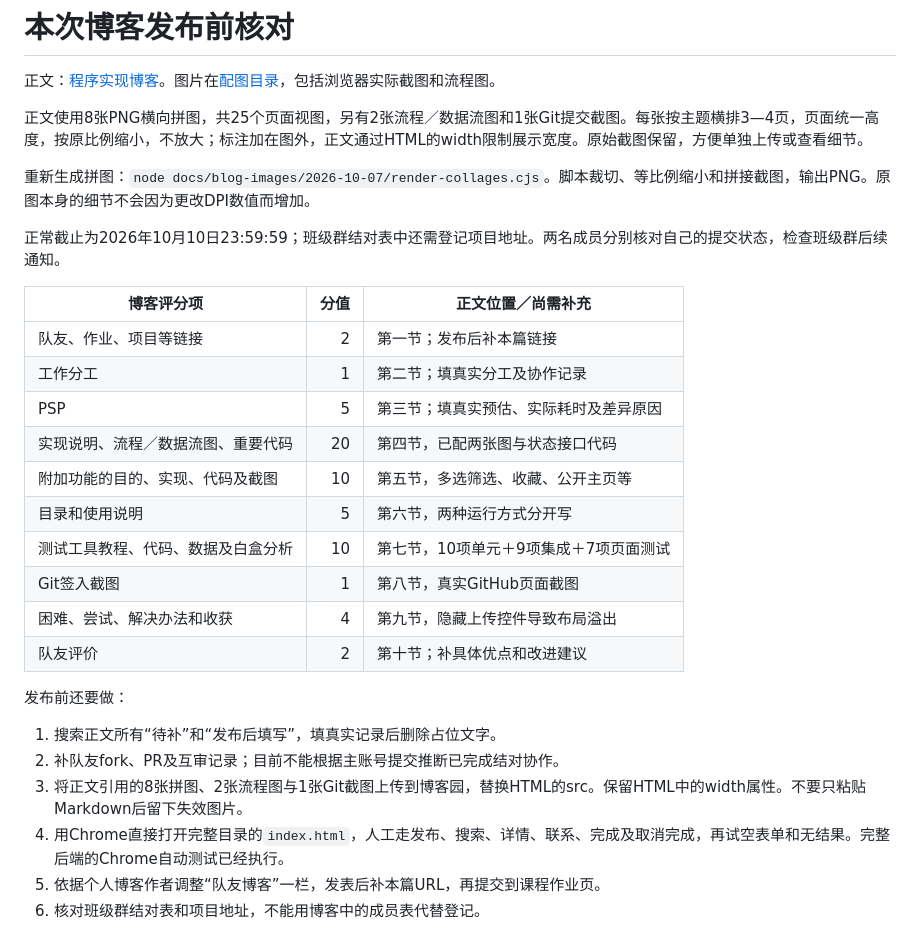
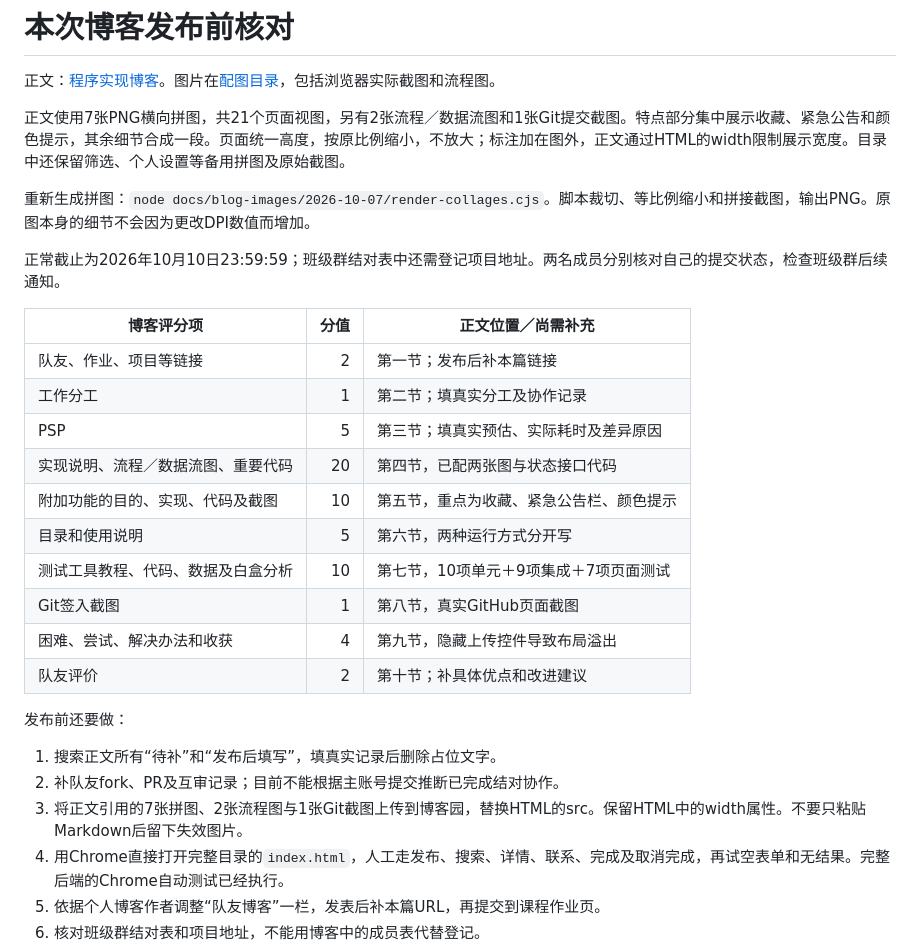
Before and after one commit to MieSheeeep/102402136-102402152, a Markdown page: docs/blog-publish-checklist.md, the part around the change. GitHub-like rendering.

Commit message:
docs: focus blog features on favorites notices and color cues

```diff
--- a/docs/blog-publish-checklist.md
+++ b/docs/blog-publish-checklist.md
@@ -2,7 +2,7 @@
 
 正文：[程序实现博客](2026-10-07-implementation-blog.md)。图片在[配图目录](blog-images/2026-10-07/)，包括浏览器实际截图和流程图。
 
-正文使用8张PNG横向拼图，共25个页面视图，另有2张流程／数据流图和1张Git提交截图。每张按主题横排3—4页，页面统一高度，按原比例缩小，不放大；标注加在图外，正文通过HTML的width限制展示宽度。原始截图保留，方便单独上传或查看细节。
+正文使用7张PNG横向拼图，共21个页面视图，另有2张流程／数据流图和1张Git提交截图。特点部分集中展示收藏、紧急公告和颜色提示，其余细节合成一段。页面统一高度，按原比例缩小，不放大；标注加在图外，正文通过HTML的width限制展示宽度。目录中还保留筛选、个人设置等备用拼图及原始截图。
 
 重新生成拼图：`node docs/blog-images/2026-10-07/render-collages.cjs`。脚本裁切、等比例缩小和拼接截图，输出PNG。原图本身的细节不会因为更改DPI数值而增加。
 
@@ -14,7 +14,7 @@
 | 工作分工 | 1 | 第二节；填真实分工及协作记录 |
 | PSP | 5 | 第三节；填真实预估、实际耗时及差异原因 |
 | 实现说明、流程／数据流图、重要代码 | 20 | 第四节，已配两张图与状态接口代码 |
-| 附加功能的目的、实现、代码及截图 | 10 | 第五节，多选筛选、收藏、公开主页等 |
+| 附加功能的目的、实现、代码及截图 | 10 | 第五节，重点为收藏、紧急公告栏、颜色提示 |
 | 目录和使用说明 | 5 | 第六节，两种运行方式分开写 |
 | 测试工具教程、代码、数据及白盒分析 | 10 | 第七节，10项单元＋9项集成＋7项页面测试 |
 | Git签入截图 | 1 | 第八节，真实GitHub页面截图 |
@@ -25,7 +25,7 @@
 
 1. 搜索正文所有“待补”和“发布后填写”，填真实记录后删除占位文字。
 2. 补队友fork、PR及互审记录；目前不能根据主账号提交推断已完成结对协作。
-3. 将正文引用的8张拼图、2张流程图与1张Git截图上传到博客园，替换HTML的src。保留HTML中的width属性。不要只粘贴Markdown后留下失效图片。
+3. 将正文引用的7张拼图、2张流程图与1张Git截图上传到博客园，替换HTML的src。保留HTML中的width属性。不要只粘贴Markdown后留下失效图片。
 4. 用Chrome直接打开完整目录的`index.html`，人工走发布、搜索、详情、联系、完成及取消完成，再试空表单和无结果。完整后端的Chrome自动测试已经执行。
 5. 依据个人博客作者调整“队友博客”一栏，发表后补本篇URL，再提交到课程作业页。
 6. 核对班级群结对表和项目地址，不能用博客中的成员表代替登记。
```
Also changed, not shown: docs/2026-10-07-implementation-blog.md (+43 -87 lines), docs/blog-images/2026-10-07/09-color-hints.png (added), 2 other files.
